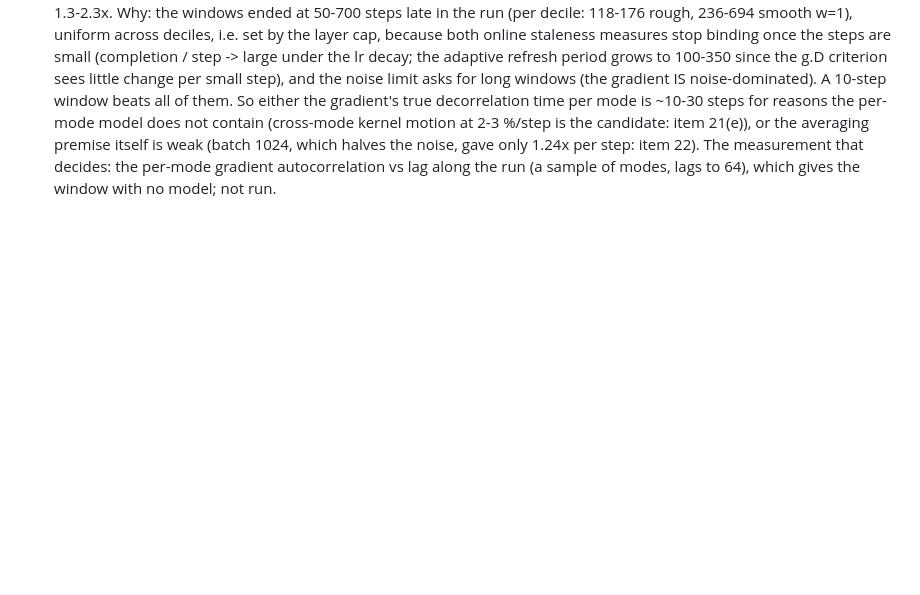
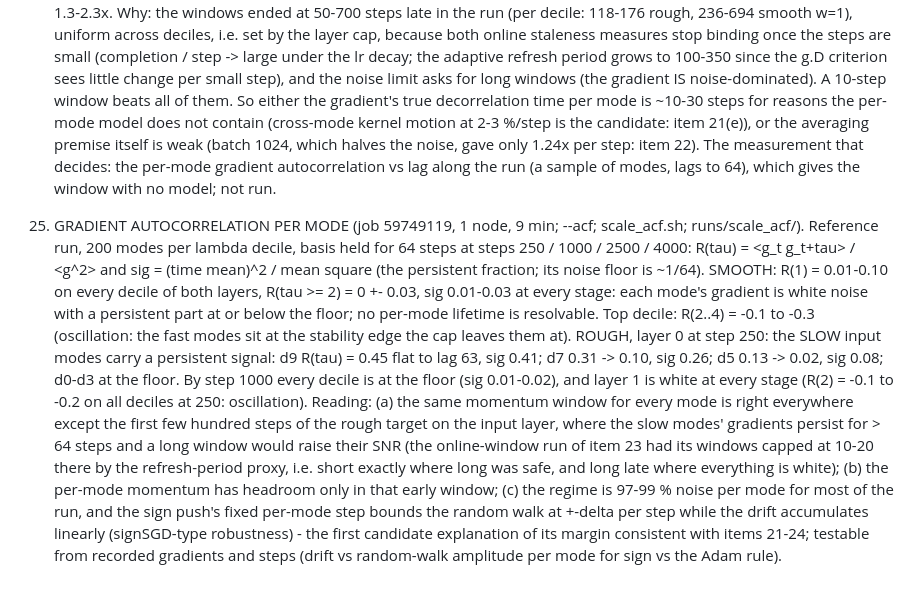
Before and after one commit to cainsliewastaken/Pushforward_hardness, a Markdown page: paper/notes/REPORT.md, the part around the change. Rendered like a GitHub page; blank space fills up the shorter version.

Commit message:
REPORT 61 item 24: per-mode gradient autocorrelation (white noise with 1-3 % persistent part on every decile, except the slow input modes early on rough: persistent > 64 steps; top-decile oscillation; signSGD-type robustness as the candidate explanation)
Co-Authored-By: Claude Fable 5.1 <noreply@anthropic.com>

```diff
--- a/paper/notes/REPORT.md
+++ b/paper/notes/REPORT.md
@@ -1603,3 +1603,20 @@ Caveats: one seed; baselines untuned (3 fixed lrs, no schedule, beta2 = 0.99); 5
    or the averaging premise itself is weak (batch 1024, which halves the noise, gave only 1.24x per step: item 22). The
    measurement that decides: the per-mode gradient autocorrelation vs lag along the run (a sample of modes, lags to 64),
    which gives the window with no model; not run.
+24. GRADIENT AUTOCORRELATION PER MODE (job 59749119, 1 node, 9 min; --acf; scale_acf.sh; runs/scale_acf/). Reference run,
+   200 modes per lambda decile, basis held for 64 steps at steps 250 / 1000 / 2500 / 4000: R(tau) = <g_t g_t+tau> / <g^2>
+   and sig = (time mean)^2 / mean square (the persistent fraction; its noise floor is ~1/64).
+   SMOOTH: R(1) = 0.01-0.10 on every decile of both layers, R(tau >= 2) = 0 +- 0.03, sig 0.01-0.03 at every stage: each
+   mode's gradient is white noise with a persistent part at or below the floor; no per-mode lifetime is resolvable. Top
+   decile: R(2..4) = -0.1 to -0.3 (oscillation: the fast modes sit at the stability edge the cap leaves them at).
+   ROUGH, layer 0 at step 250: the SLOW input modes carry a persistent signal: d9 R(tau) = 0.45 flat to lag 63, sig 0.41;
+   d7 0.31 -> 0.10, sig 0.26; d5 0.13 -> 0.02, sig 0.08; d0-d3 at the floor. By step 1000 every decile is at the floor
+   (sig 0.01-0.02), and layer 1 is white at every stage (R(2) = -0.1 to -0.2 on all deciles at 250: oscillation).
+   Reading: (a) the same momentum window for every mode is right everywhere except the first few hundred steps of the
+   rough target on the input layer, where the slow modes' gradients persist for > 64 steps and a long window would raise
+   their SNR (the online-window run of item 23 had its windows capped at 10-20 there by the refresh-period proxy, i.e.
+   short exactly where long was safe, and long late where everything is white); (b) the per-mode momentum has headroom
+   only in that early window; (c) the regime is 97-99 % noise per mode for most of the run, and the sign push's fixed
+   per-mode step bounds the random walk at +-delta per step while the drift accumulates linearly (signSGD-type
+   robustness) - the first candidate explanation of its margin consistent with items 21-24; testable from recorded
+   gradients and steps (drift vs random-walk amplitude per mode for sign vs the Adam rule).
```
